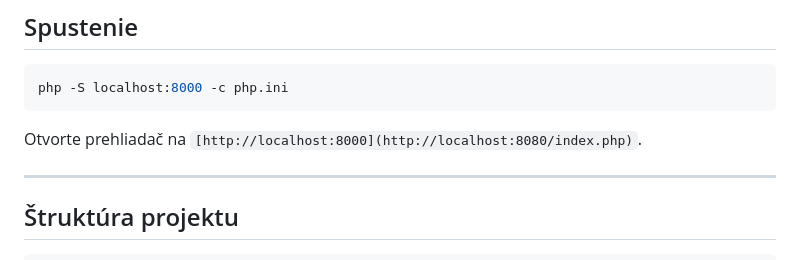
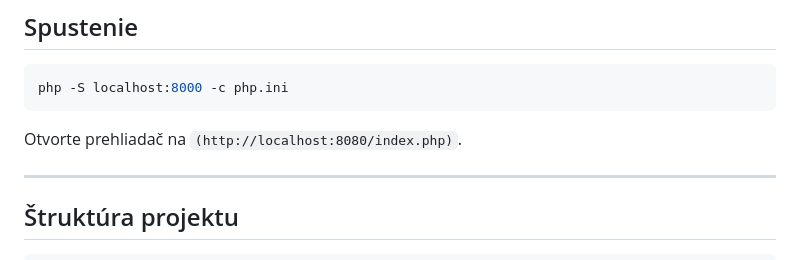
Before and after one commit to slavut1ch/gps_predictor, a Markdown page: README.md, the part around the change. Drawn GitHub-style.

Commit message:
Fix URL in README for local server access

````diff
--- a/README.md
+++ b/README.md
@@ -73,7 +73,7 @@ MAPBOX_TOKEN = "pk.eyJ1Ijoi..."
 php -S localhost:8000 -c php.ini
 ```
 
-Otvorte prehliadač na `[http://localhost:8000](http://localhost:8080/index.php)`.
+Otvorte prehliadač na `(http://localhost:8080/index.php)`.
 
 ---
 
````
